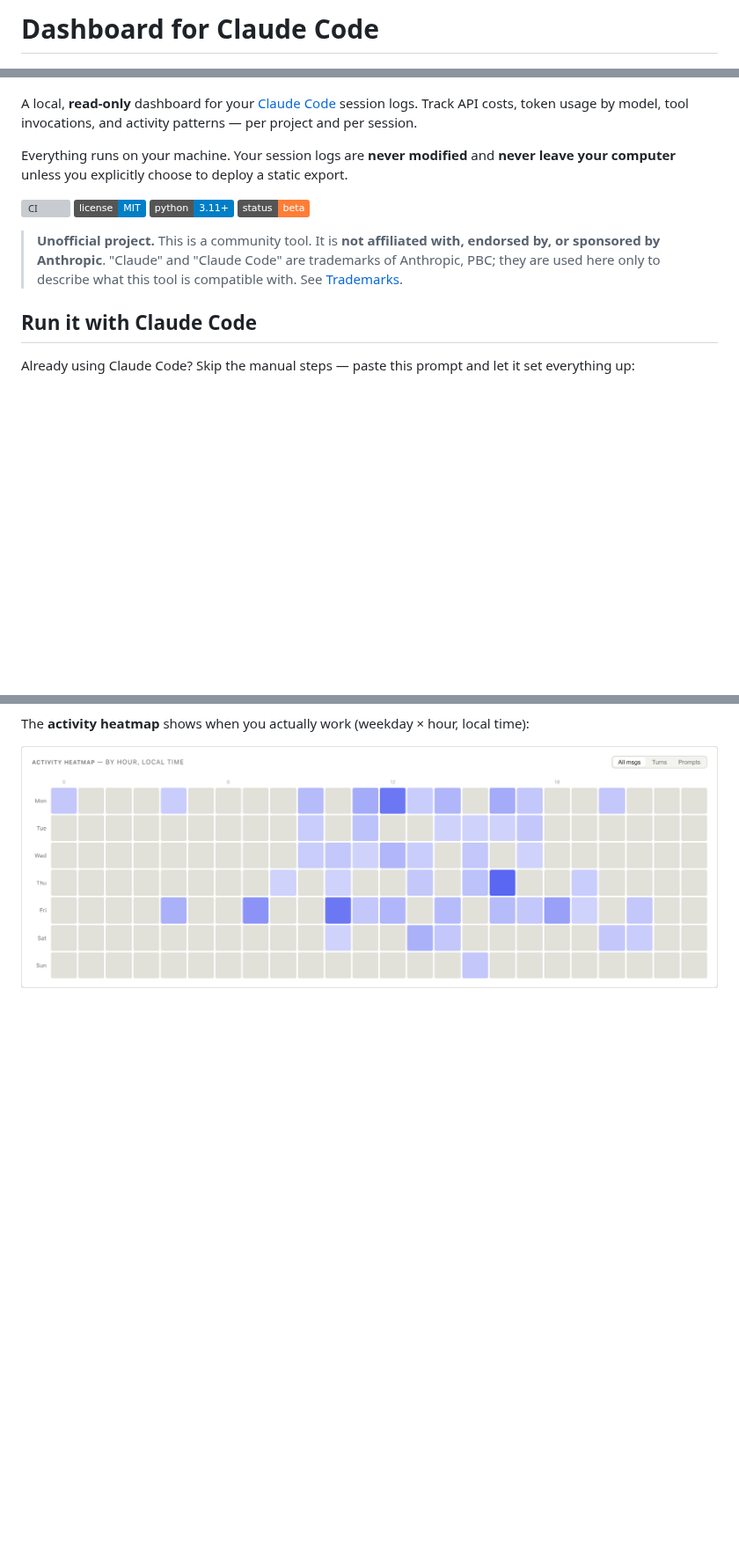
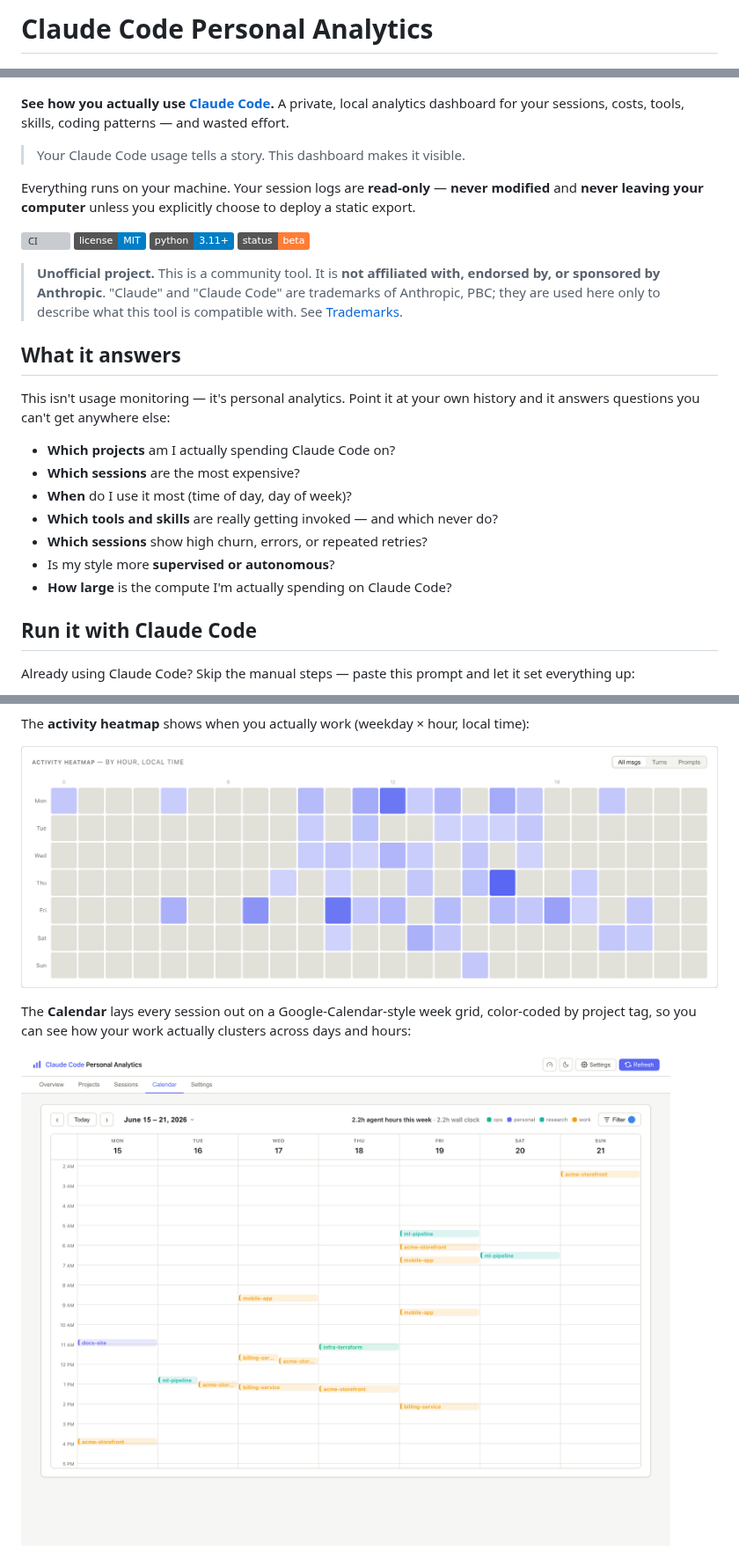
Before and after one commit to heyuehuan/dashboard-for-claude-code, a Markdown page: README.md, 3 parts joined by grey strips. Shown at 88% size. Drawn GitHub-style; pictures changed too: docs/calendar.png (added); badges without logos; blank space fills up the shorter version; grey boxes are pictures that could not be loaded.

```diff
--- a/README.md
+++ b/README.md
@@ -1,10 +1,12 @@
-# Dashboard for Claude Code
+# Claude Code Personal Analytics
 
 ![Banner](docs/banner.jpeg)
 
-A local, **read-only** dashboard for your [Claude Code](https://docs.claude.com/en/docs/claude-code) session logs. Track API costs, token usage by model, tool invocations, and activity patterns — per project and per session.
+**See how you actually use [Claude Code](https://docs.claude.com/en/docs/claude-code).** A private, local analytics dashboard for your sessions, costs, tools, skills, coding patterns — and wasted effort.
 
-Everything runs on your machine. Your session logs are **never modified** and **never leave your computer** unless you explicitly choose to deploy a static export.
+> Your Claude Code usage tells a story. This dashboard makes it visible.
+
+Everything runs on your machine. Your session logs are **read-only** — **never modified** and **never leaving your computer** unless you explicitly choose to deploy a static export.
 
 [![CI](https://github.com/heyuehuan/dashboard-for-claude-code/actions/workflows/ci.yml/badge.svg)](https://github.com/heyuehuan/dashboard-for-claude-code/actions/workflows/ci.yml)
 [![License: MIT](https://img.shields.io/badge/license-MIT-blue.svg)](LICENSE)
@@ -12,6 +14,18 @@ Everything runs on your machine. Your session logs are **never modified** and **
 ![Status](https://img.shields.io/badge/status-beta-orange.svg)
 
 > **Unofficial project.** This is a community tool. It is **not affiliated with, endorsed by, or sponsored by Anthropic**. "Claude" and "Claude Code" are trademarks of Anthropic, PBC; they are used here only to describe what this tool is compatible with. See [Trademarks](#trademarks).
+
+## What it answers
+
+This isn't usage monitoring — it's personal analytics. Point it at your own history and it answers questions you can't get anywhere else:
+
+- **Which projects** am I actually spending Claude Code on?
+- **Which sessions** are the most expensive?
+- **When** do I use it most (time of day, day of week)?
+- **Which tools and skills** are really getting invoked — and which never do?
+- **Which sessions** show high churn, errors, or repeated retries?
+- Is my style more **supervised or autonomous**?
+- **How large** is the compute I'm actually spending on Claude Code?
 
 ## Run it with Claude Code
 
@@ -34,6 +48,10 @@ All screenshots show synthetic placeholder data generated by `scripts/demo_data.
 The **activity heatmap** shows when you actually work (weekday × hour, local time):
 
 ![Activity heatmap](docs/heatmap.png)
+
+The **Calendar** lays every session out on a Google-Calendar-style week grid, color-coded by project tag, so you can see how your work actually clusters across days and hours:
+
+![Calendar week view — sessions as color-coded blocks with a per-week agent-hours summary](docs/calendar.png)
 
 ![Projects — per-project totals with color-coded tags, sortable](docs/projects.png)
 
```
Also changed, not shown: other parts of README.md (+1 -0 lines), 5 other files.
